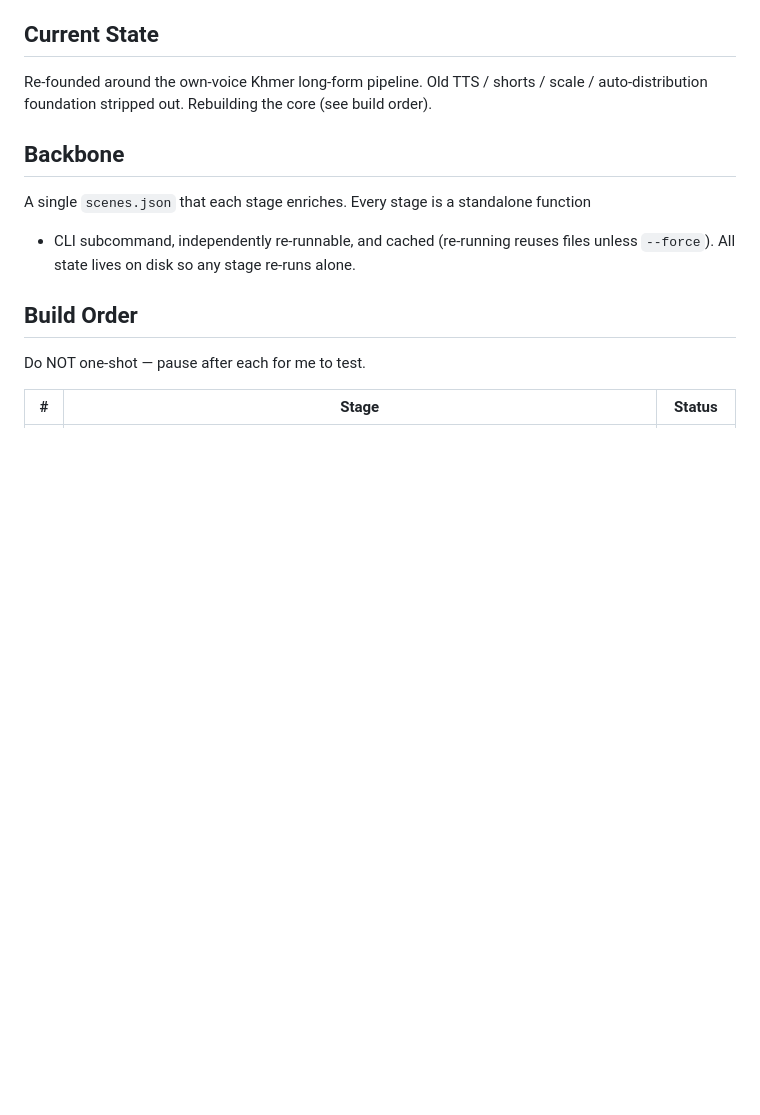
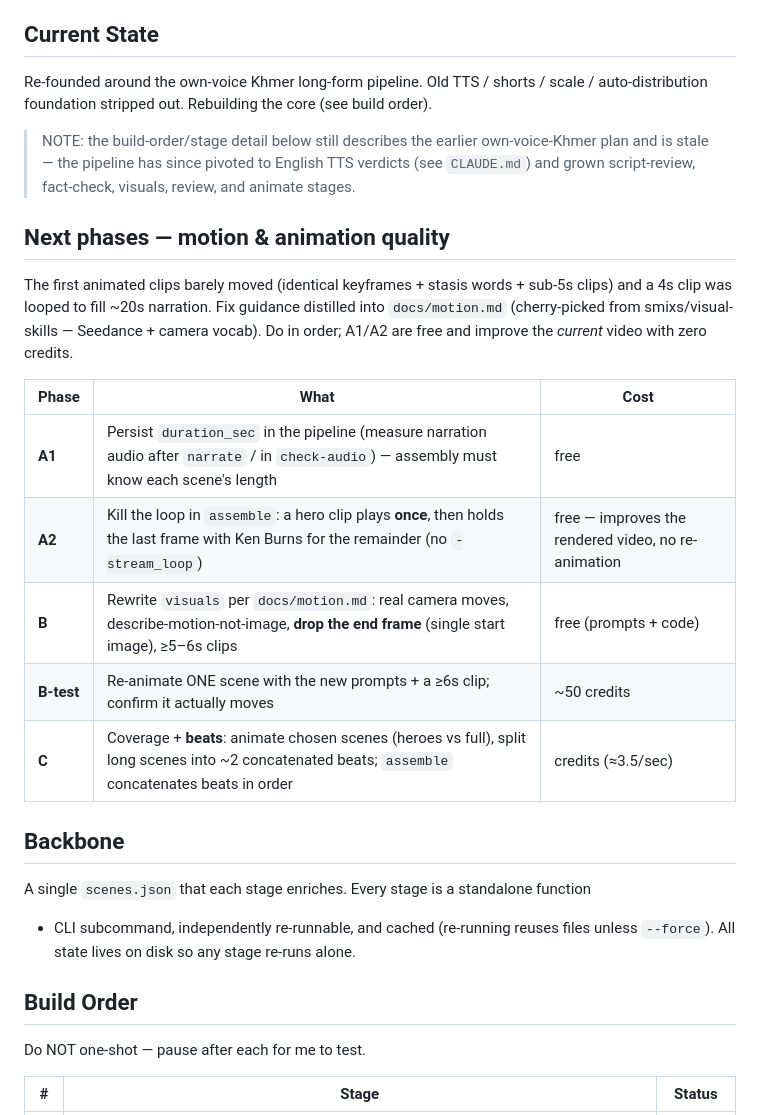
Before and after one commit to jxnhoongz/project_cogni, a Markdown page: PROGRESS.md, the part around the change. GitHub-like rendering; blank space fills up the shorter version.

```diff
--- a/PROGRESS.md
+++ b/PROGRESS.md
@@ -13,6 +13,24 @@ upload manually.
 ## Current State
 Re-founded around the own-voice Khmer long-form pipeline. Old TTS / shorts / scale /
 auto-distribution foundation stripped out. Rebuilding the core (see build order).
+
+> NOTE: the build-order/stage detail below still describes the earlier own-voice-Khmer
+> plan and is stale — the pipeline has since pivoted to English TTS verdicts (see
+> `CLAUDE.md`) and grown script-review, fact-check, visuals, review, and animate stages.
+
+## Next phases — motion & animation quality
+The first animated clips barely moved (identical keyframes + stasis words + sub-5s
+clips) and a 4s clip was looped to fill ~20s narration. Fix guidance distilled into
+`docs/motion.md` (cherry-picked from smixs/visual-skills — Seedance + camera vocab).
+Do in order; A1/A2 are free and improve the *current* video with zero credits.
+
+| Phase | What | Cost |
+|---|---|---|
+| **A1** | Persist `duration_sec` in the pipeline (measure narration audio after `narrate` / in `check-audio`) — assembly must know each scene's length | free |
+| **A2** | Kill the loop in `assemble`: a hero clip plays **once**, then holds the last frame with Ken Burns for the remainder (no `-stream_loop`) | free — improves the rendered video, no re-animation |
+| **B** | Rewrite `visuals` per `docs/motion.md`: real camera moves, describe-motion-not-image, **drop the end frame** (single start image), ≥5–6s clips | free (prompts + code) |
+| **B-test** | Re-animate ONE scene with the new prompts + a ≥6s clip; confirm it actually moves | ~50 credits |
+| **C** | Coverage + **beats**: animate chosen scenes (heroes vs full), split long scenes into ~2 concatenated beats; `assemble` concatenates beats in order | credits (≈3.5/sec) |
 
 ## Backbone
 A single `scenes.json` that each stage enriches. Every stage is a standalone function
```
Also changed, not shown: docs/motion.md (added, +45 -0 lines).
